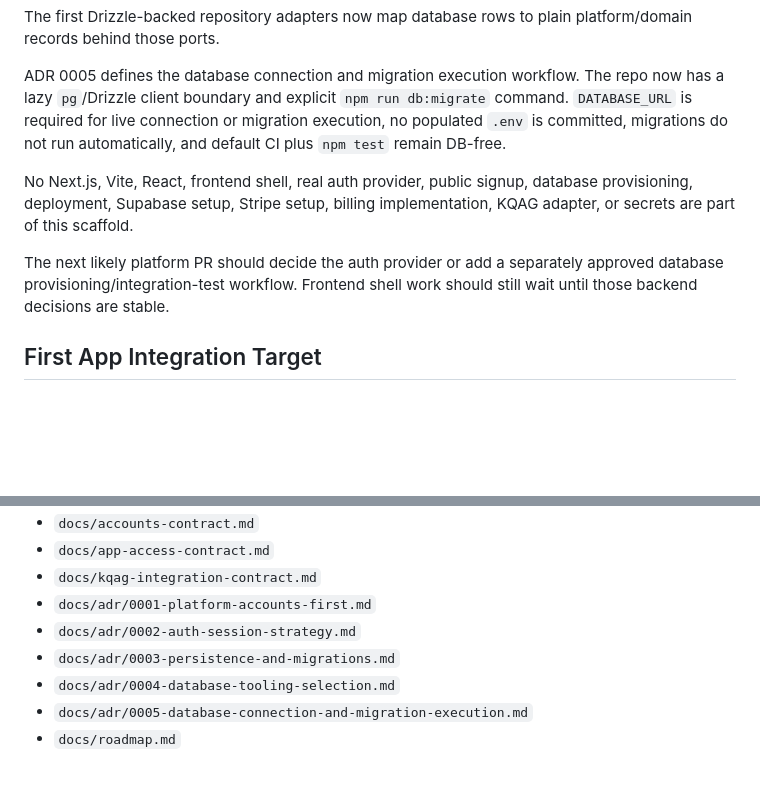
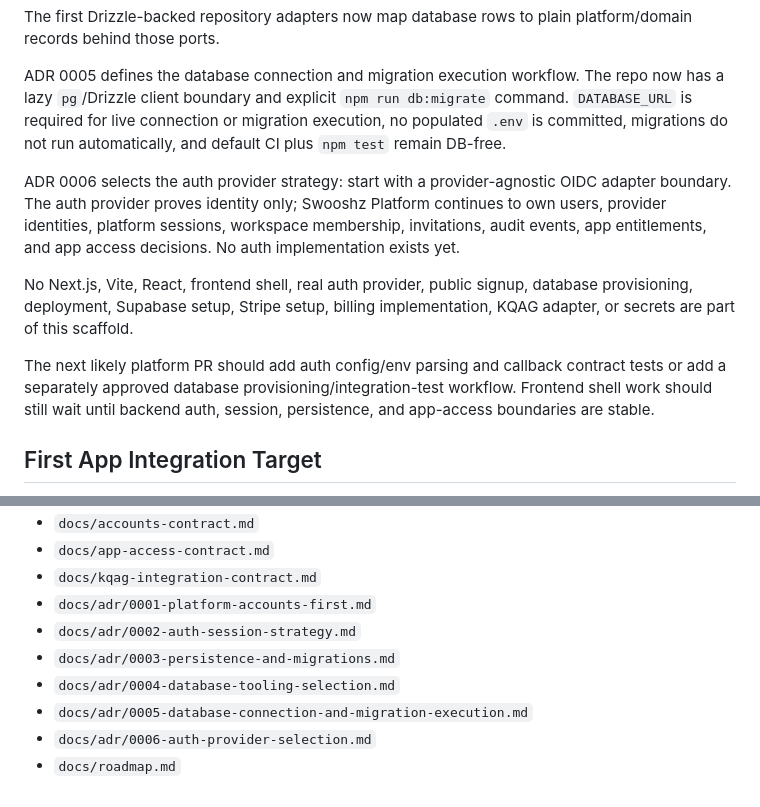
Before and after one commit to Swooshz-com/swooshz-platform, a Markdown page: README.md, 2 parts joined by grey strips. Rendered like a GitHub page; blank space fills up the shorter version.

Commit message:
Select auth provider strategy

```diff
--- a/README.md
+++ b/README.md
@@ -51,9 +51,11 @@ The first Drizzle-backed repository adapters now map database rows to plain plat
 
 ADR 0005 defines the database connection and migration execution workflow. The repo now has a lazy `pg`/Drizzle client boundary and explicit `npm run db:migrate` command. `DATABASE_URL` is required for live connection or migration execution, no populated `.env` is committed, migrations do not run automatically, and default CI plus `npm test` remain DB-free.
 
+ADR 0006 selects the auth provider strategy: start with a provider-agnostic OIDC adapter boundary. The auth provider proves identity only; Swooshz Platform continues to own users, provider identities, platform sessions, workspace membership, invitations, audit events, app entitlements, and app access decisions. No auth implementation exists yet.
+
 No Next.js, Vite, React, frontend shell, real auth provider, public signup, database provisioning, deployment, Supabase setup, Stripe setup, billing implementation, KQAG adapter, or secrets are part of this scaffold.
 
-The next likely platform PR should decide the auth provider or add a separately approved database provisioning/integration-test workflow. Frontend shell work should still wait until those backend decisions are stable.
+The next likely platform PR should add auth config/env parsing and callback contract tests or add a separately approved database provisioning/integration-test workflow. Frontend shell work should still wait until backend auth, session, persistence, and app-access boundaries are stable.
 
 ## First App Integration Target
 
@@ -71,4 +73,5 @@ The platform will eventually provide KQAG with platform-issued identity and work
 - `docs/adr/0003-persistence-and-migrations.md`
 - `docs/adr/0004-database-tooling-selection.md`
 - `docs/adr/0005-database-connection-and-migration-execution.md`
+- `docs/adr/0006-auth-provider-selection.md`
 - `docs/roadmap.md`
```
Also changed, not shown: docs/adr/0006-auth-provider-selection.md (added, +329 -0 lines), docs/roadmap.md (+2 -0 lines).
